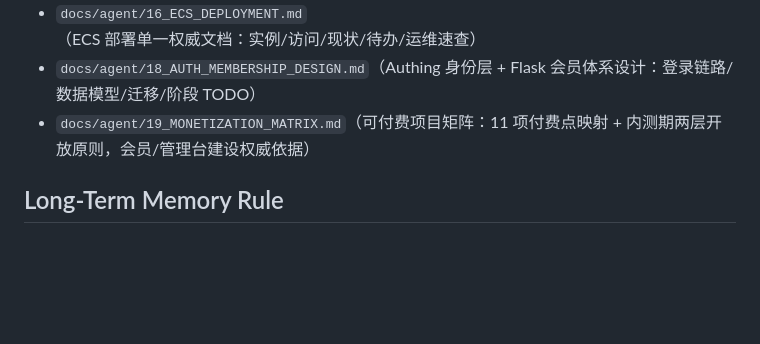
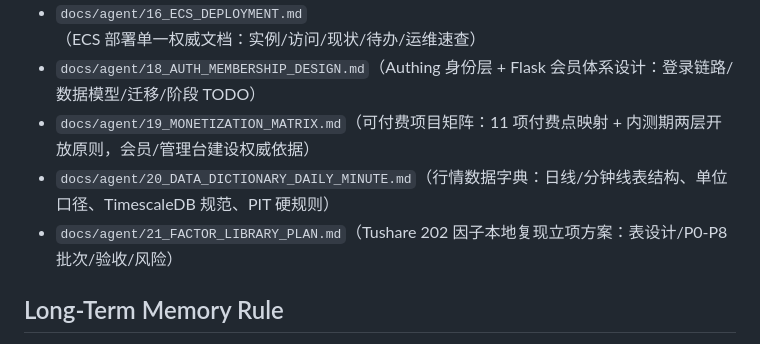
Before and after one commit to CozeraVan/quant-research-engine-dual-agent-lab, a Markdown page: AGENTS.md, the part around the change. Drawn GitHub-style; blank space fills up the shorter version.

```diff
--- a/AGENTS.md
+++ b/AGENTS.md
@@ -28,6 +28,8 @@ Before modifying code or producing plans, read:
 - `docs/agent/16_ECS_DEPLOYMENT.md`（ECS 部署单一权威文档：实例/访问/现状/待办/运维速查）
 - `docs/agent/18_AUTH_MEMBERSHIP_DESIGN.md`（Authing 身份层 + Flask 会员体系设计：登录链路/数据模型/迁移/阶段 TODO）
 - `docs/agent/19_MONETIZATION_MATRIX.md`（可付费项目矩阵：11 项付费点映射 + 内测期两层开放原则，会员/管理台建设权威依据）
+- `docs/agent/20_DATA_DICTIONARY_DAILY_MINUTE.md`（行情数据字典：日线/分钟线表结构、单位口径、TimescaleDB 规范、PIT 硬规则）
+- `docs/agent/21_FACTOR_LIBRARY_PLAN.md`（Tushare 202 因子本地复现立项方案：表设计/P0-P8 批次/验收/风险）
 
 ## Long-Term Memory Rule
 
```
Also changed, not shown: docs/agent/20_DATA_DICTIONARY_DAILY_MINUTE.md (added, +100 -0 lines), docs/agent/21_FACTOR_LIBRARY_PLAN.md (added, +69 -0 lines).
